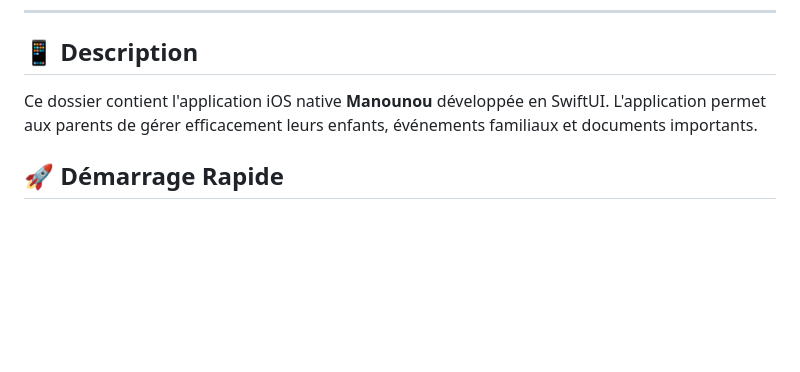
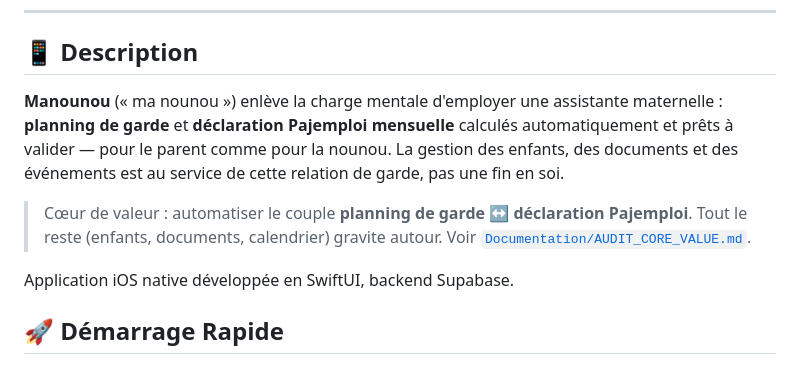
Before and after one commit to LIILVAME/Manounou---app, a Markdown page: README.md, the part around the change. Drawn GitHub-style; blank space fills up the shorter version.

```diff
--- a/README.md
+++ b/README.md
@@ -9,7 +9,11 @@
 
 ## 📱 Description
 
-Ce dossier contient l'application iOS native **Manounou** développée en SwiftUI. L'application permet aux parents de gérer efficacement leurs enfants, événements familiaux et documents importants.
+**Manounou** (« ma nounou ») enlève la charge mentale d'employer une assistante maternelle : **planning de garde** et **déclaration Pajemploi mensuelle** calculés automatiquement et prêts à valider — pour le parent comme pour la nounou. La gestion des enfants, des documents et des événements est au service de cette relation de garde, pas une fin en soi.
+
+> Cœur de valeur : automatiser le couple **planning de garde ↔ déclaration Pajemploi**. Tout le reste (enfants, documents, calendrier) gravite autour. Voir [`Documentation/AUDIT_CORE_VALUE.md`](Documentation/AUDIT_CORE_VALUE.md).
+
+Application iOS native développée en SwiftUI, backend Supabase.
 
 ## 🚀 Démarrage Rapide
 
```
Also changed, not shown: Documentation/AUDIT_CORE_VALUE.md (added, +94 -0 lines), Documentation/FONCTIONNEL_SPEC_MVP.md (+3 -1 lines).
